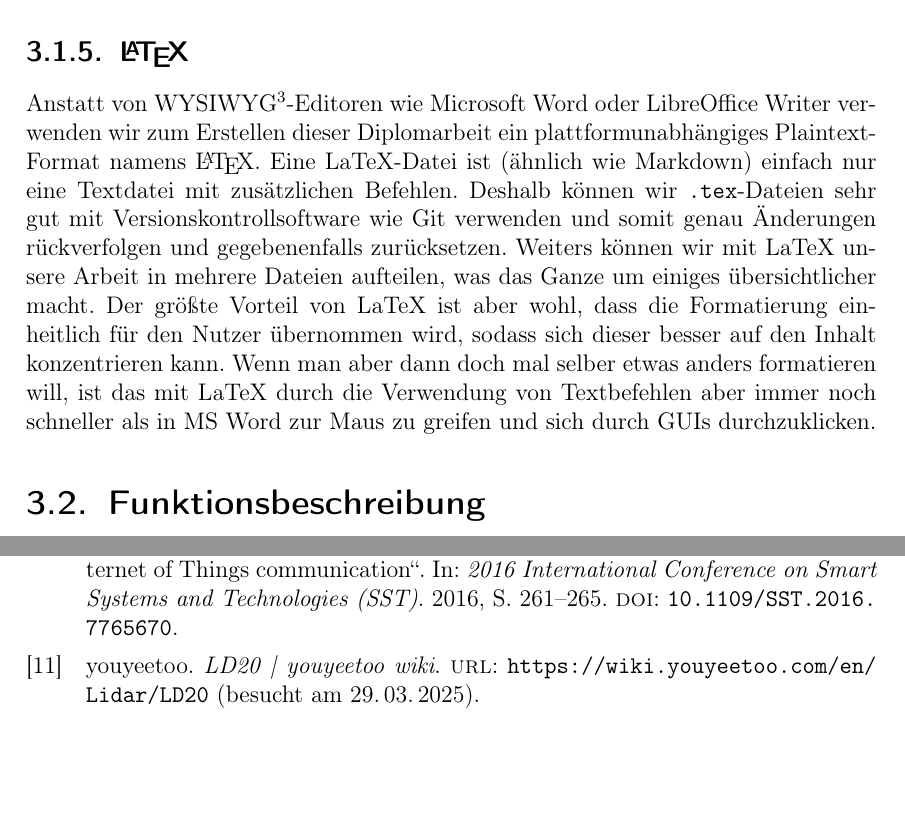
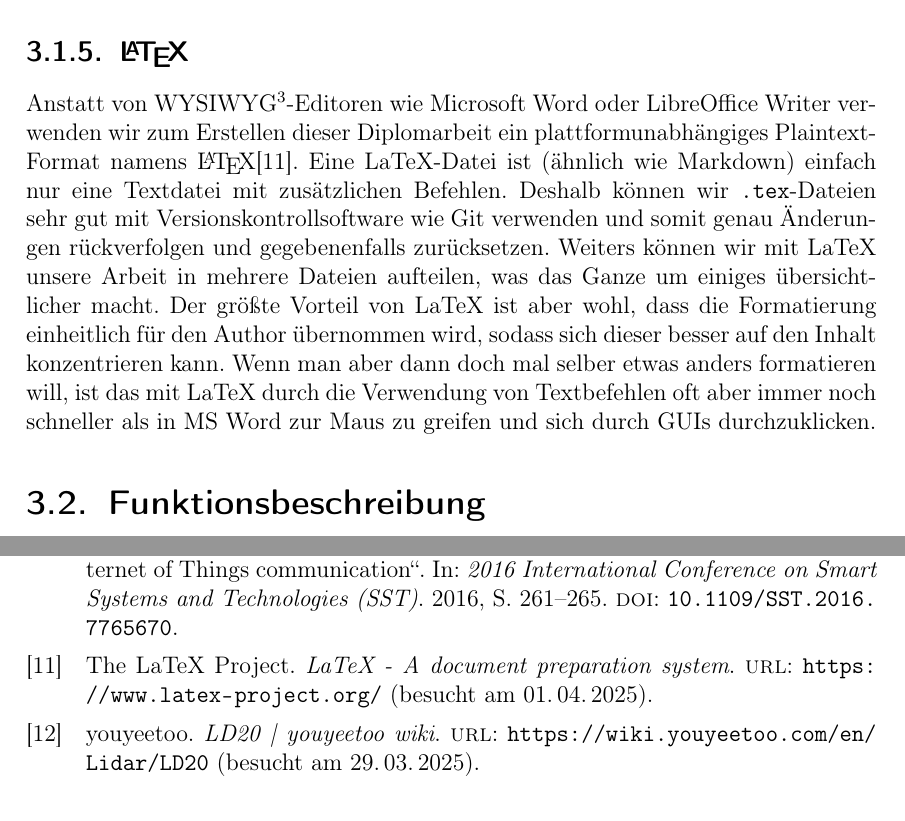
Before and after one commit to LenderSchlender/SwarmBots, a LaTeX thesis (diplomarbeit/2425_DA_SwarmBots.tex, which reads diplomarbeit/Ueberblick.tex, diplomarbeit/sources.bib): two parts of pages 9 and 43 of 58, joined at a grey line, cut so that both start at the same text. Compiled offline with pdfLaTeX.

Commit message:
Quelle für LaTeX

```diff
--- a/diplomarbeit/Ueberblick.tex
+++ b/diplomarbeit/Ueberblick.tex
@@ -69,7 +69,7 @@ und ein schön geregeltes System für externe Bibliotheken.
 \label{subsec:latex}
 Anstatt von WYSIWYG\footnote{What You See Is What You Get}-Editoren
 wie Microsoft Word oder LibreOffice Writer verwenden wir zum Erstellen dieser Diplomarbeit
-ein plattformunabhängiges Plaintext-Format namens \LaTeX.
+ein plattformunabhängiges Plaintext-Format namens \LaTeX \cite{latex}.
 % TODO not happy with wording above
 Eine LaTeX-Datei ist (ähnlich wie Markdown) einfach nur eine Textdatei mit zusätzlichen Befehlen.
 Deshalb können wir \texttt{.tex}-Dateien sehr gut mit Versionskontrollsoftware wie Git verwenden
@@ -79,11 +79,11 @@ Weiters können wir mit LaTeX unsere Arbeit in mehrere Dateien aufteilen,
 was das Ganze um einiges übersichtlicher macht.
 %
 Der größte Vorteil von LaTeX ist aber wohl,
-dass die Formatierung einheitlich für den Nutzer übernommen wird,
+dass die Formatierung einheitlich für den Author übernommen wird,
 sodass sich dieser besser auf den Inhalt konzentrieren kann.
 %
 Wenn man aber dann doch mal selber etwas anders formatieren will,
-ist das mit LaTeX durch die Verwendung von Textbefehlen
+ist das mit LaTeX durch die Verwendung von Textbefehlen oft
 aber immer noch schneller als in MS Word zur Maus zu greifen
 und sich durch GUIs durchzuklicken.
 
--- a/diplomarbeit/sources.bib
+++ b/diplomarbeit/sources.bib
@@ -80,3 +80,10 @@
   url     = {https://blog.tkjelectronics.dk/2012/09/a-practical-approach-to-kalman-filter-and-how-to-implement-it/},
   urldate = {2025-03-30}
 }
+
+@online{latex,
+  author  = {The LaTeX Project},
+  title   = {LaTeX - A document preparation system},
+  url     = {https://www.latex-project.org/},
+  urldate = {2025-04-01}
+}
```
